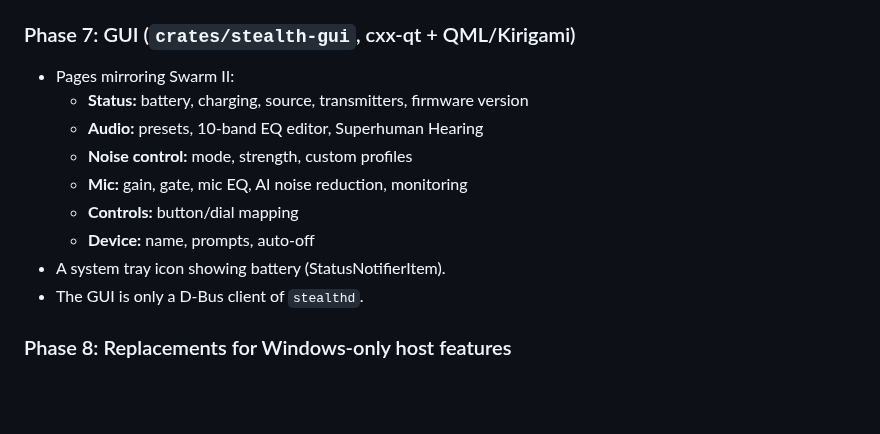
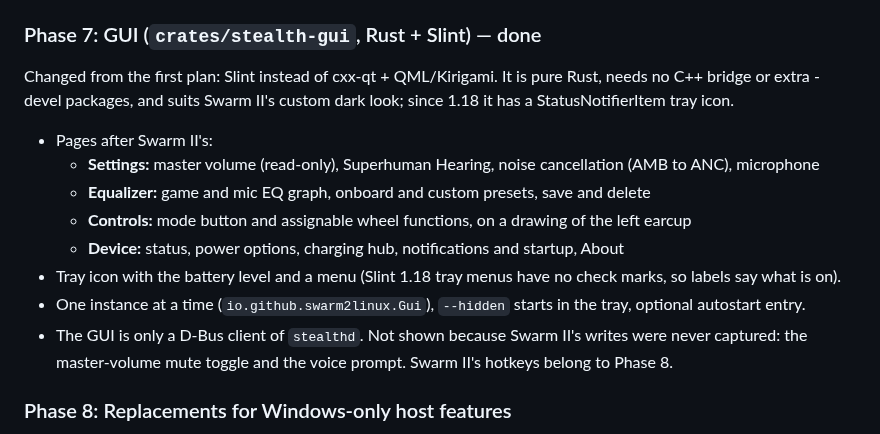
Before and after one commit to tbt9czsdd4-droid/swarm2linux, a Markdown page: docs/PLAN.md, the part around the change. Rendered like a GitHub page; blank space fills up the shorter version.

```diff
--- a/docs/PLAN.md
+++ b/docs/PLAN.md
@@ -135,16 +135,18 @@ The protocol spec in `docs/protocol.md` is the contract between the two tracks.
 - Low-battery and connection notifications via `org.freedesktop.Notifications`.
 - Systemd user unit `packaging/stealthd.service`.
 
-### Phase 7: GUI (`crates/stealth-gui`, cxx-qt + QML/Kirigami)
-- Pages mirroring Swarm II:
-  - **Status:** battery, charging, source, transmitters, firmware version
-  - **Audio:** presets, 10-band EQ editor, Superhuman Hearing
-  - **Noise control:** mode, strength, custom profiles
-  - **Mic:** gain, gate, mic EQ, AI noise reduction, monitoring
-  - **Controls:** button/dial mapping
-  - **Device:** name, prompts, auto-off
-- A system tray icon showing battery (StatusNotifierItem).
-- The GUI is only a D-Bus client of `stealthd`.
+### Phase 7: GUI (`crates/stealth-gui`, Rust + Slint) — done
+Changed from the first plan: Slint instead of cxx-qt + QML/Kirigami. It is pure Rust, needs no C++ bridge or extra
+-devel packages, and suits Swarm II's custom dark look; since 1.18 it has a StatusNotifierItem tray icon.
+- Pages after Swarm II's:
+  - **Settings:** master volume (read-only), Superhuman Hearing, noise cancellation (AMB to ANC), microphone
+  - **Equalizer:** game and mic EQ graph, onboard and custom presets, save and delete
+  - **Controls:** mode button and assignable wheel functions, on a drawing of the left earcup
+  - **Device:** status, power options, charging hub, notifications and startup, About
+- Tray icon with the battery level and a menu (Slint 1.18 tray menus have no check marks, so labels say what is on).
+- One instance at a time (`io.github.swarm2linux.Gui`), `--hidden` starts in the tray, optional autostart entry.
+- The GUI is only a D-Bus client of `stealthd`. Not shown because Swarm II's writes were never captured: the
+  master-volume mute toggle and the voice prompt. Swarm II's hotkeys belong to Phase 8.
 
 ### Phase 8: Replacements for Windows-only host features
 - **Per-app profiles:** a KWin script reports the active window to `stealthd` over D-Bus. This is the reliable way to see the active window on Plasma Wayland.
```
Also changed, not shown: README.md (+28 -2 lines), docs/screenshots/equalizer.png (added), docs/screenshots/settings.png (added), 12 other files.
